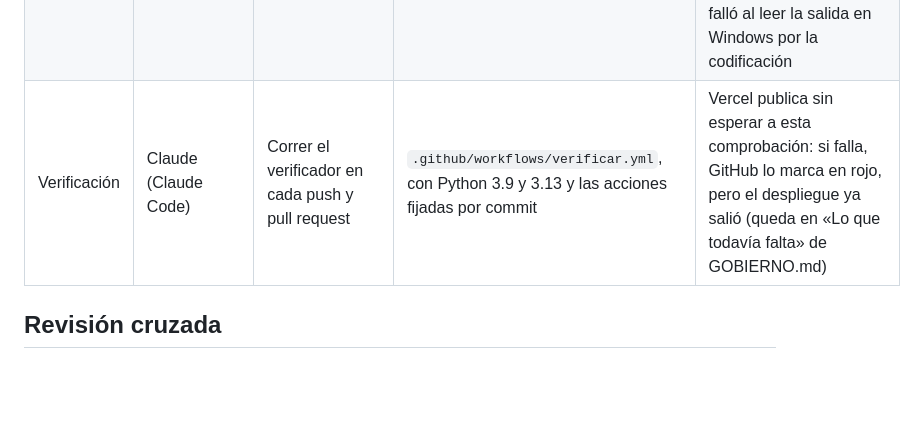
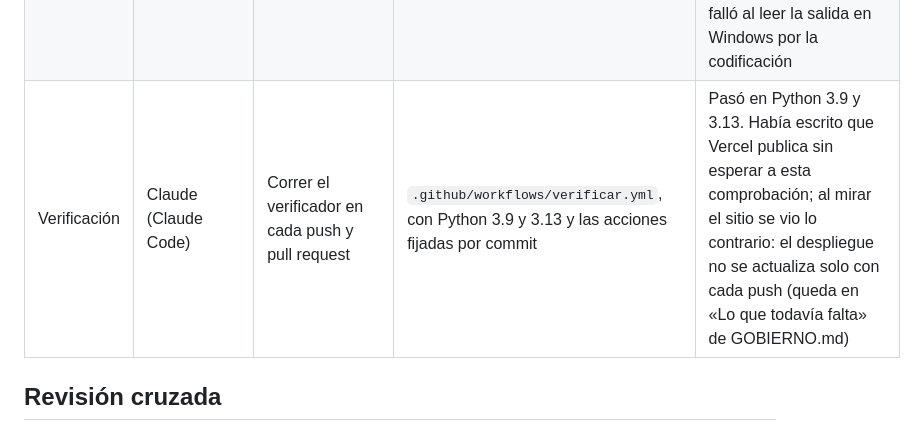
Before and after one commit to davidfra2/Proyecto_Gobernanza, a Markdown page: README.md, the part around the change. GitHub-like rendering; blank space fills up the shorter version.

Commit message:
docs(gobierno): el sitio de Vercel no se actualiza solo con cada push
Co-Authored-By: Claude Opus 5.5 <noreply@anthropic.com>

```diff
--- a/README.md
+++ b/README.md
@@ -120,7 +120,7 @@ Regenerar el Excel del diccionario desde `catalogo/` (es el único paso que inst
 | Ingesta · exploración | Claude (Claude Code) | Probar dlt sobre la misma fuente que el script base | `explorar/ingesta_dlt.py` | Las cifras coincidieron; la telemetría activada por defecto no estaba en lo que esperaba y se comprobó en la configuración instalada de dlt, no en su documentación |
 | Lago · exploración | Claude (Claude Code) | Probar DuckLake con las tres descargas del clima | `explorar/lago_ducklake.py` | Falló al leer la fecha de las instantáneas (faltaba `pytz`), y presentó el registro de cambios como si aislara las correcciones del DWD: con una recarga completa marca todas las filas como nuevas |
 | Verificación · exploración | Claude (Claude Code) | Comparar Frictionless con `verificar.py` | `explorar/verificar_frictionless.py` | La primera comparación era injusta: con una sola copia rota, `verificar.py` paraba en la estructura y no llegaba a los otros dos errores. Se separó en dos copias. También falló al leer la salida en Windows por la codificación |
-| Verificación | Claude (Claude Code) | Correr el verificador en cada push y pull request | `.github/workflows/verificar.yml`, con Python 3.9 y 3.13 y las acciones fijadas por commit | Vercel publica sin esperar a esta comprobación: si falla, GitHub lo marca en rojo, pero el despliegue ya salió (queda en «Lo que todavía falta» de GOBIERNO.md) |
+| Verificación | Claude (Claude Code) | Correr el verificador en cada push y pull request | `.github/workflows/verificar.yml`, con Python 3.9 y 3.13 y las acciones fijadas por commit | Pasó en Python 3.9 y 3.13. Había escrito que Vercel publica sin esperar a esta comprobación; al mirar el sitio se vio lo contrario: el despliegue no se actualiza solo con cada push (queda en «Lo que todavía falta» de GOBIERNO.md) |
 
 ## Revisión cruzada
 - Tres cifras auditadas por el grupo <X>: resultado y correcciones. *Pendiente: se hace en clase sobre el enlace publicado.*
```
Also changed, not shown: GOBIERNO.md (+1 -1 lines).
